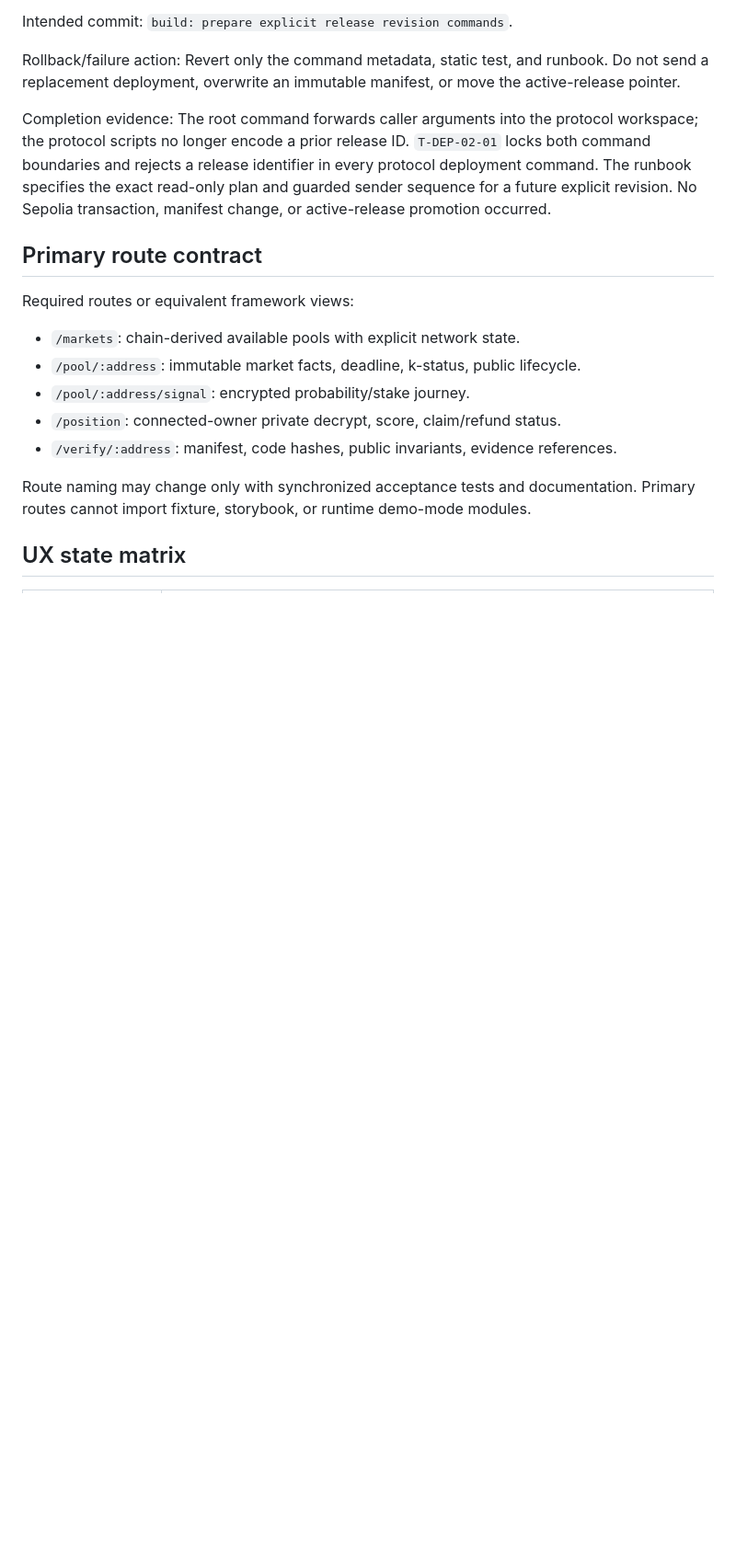
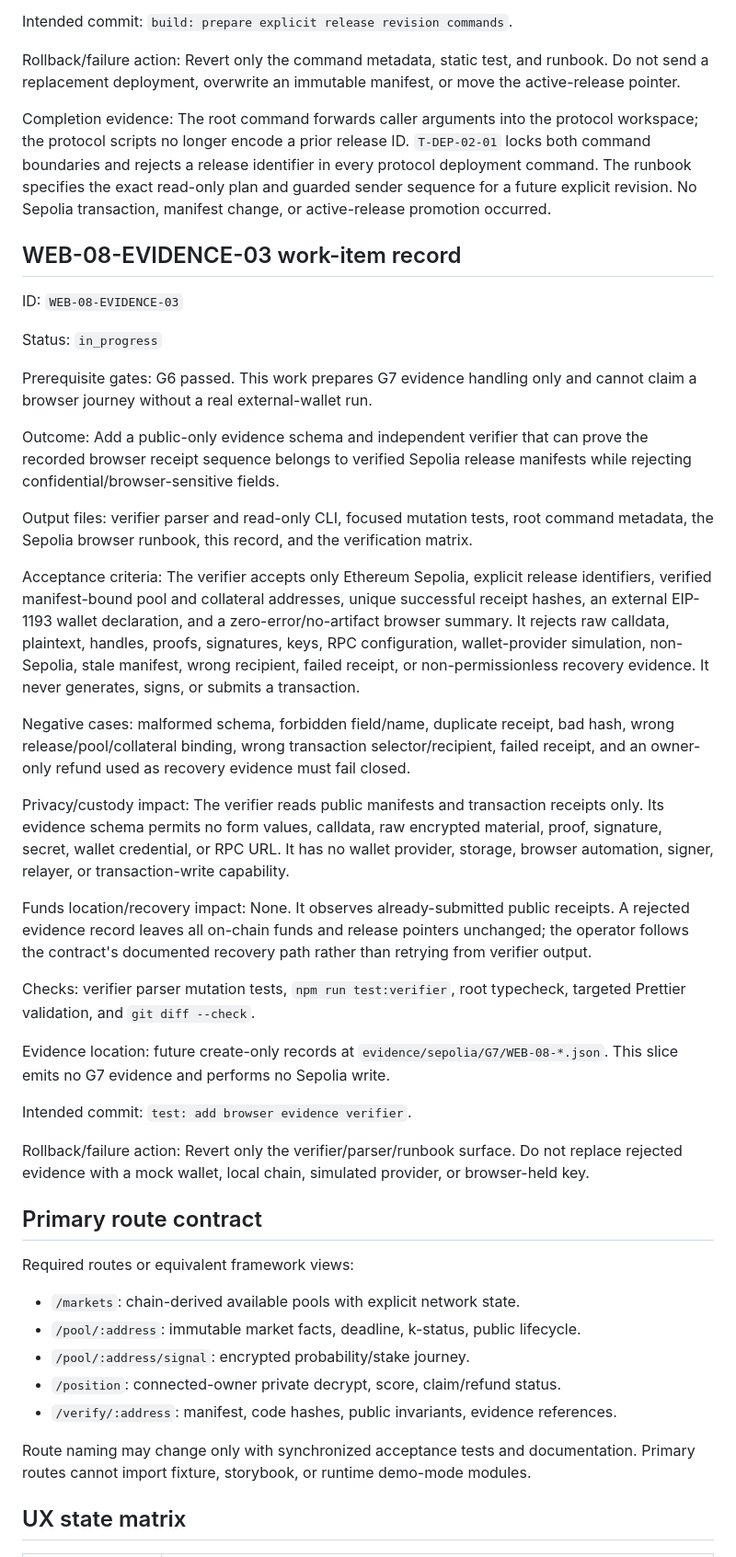
Before and after one commit to thatnghiepfulltime67/QuiteSignal, a Markdown page: docs/plans/03-web-and-read-model.md, the part around one of its changes. Shown at 92% size. GitHub-like rendering; blank space fills up the shorter version.

Commit message:
docs: plan browser evidence verification

```diff
--- a/docs/plans/03-web-and-read-model.md
+++ b/docs/plans/03-web-and-read-model.md
@@ -941,6 +942,56 @@ deployment command. The runbook specifies the exact read-only plan and guarded s
 sequence for a future explicit revision. No Sepolia transaction, manifest change, or
 active-release promotion occurred.
 
+## WEB-08-EVIDENCE-03 work-item record
+
+ID: `WEB-08-EVIDENCE-03`
+
+Status: `in_progress`
+
+Prerequisite gates: G6 passed. This work prepares G7 evidence handling only and
+cannot claim a browser journey without a real external-wallet run.
+
+Outcome: Add a public-only evidence schema and independent verifier that can prove
+the recorded browser receipt sequence belongs to verified Sepolia release manifests
+while rejecting confidential/browser-sensitive fields.
+
+Output files: verifier parser and read-only CLI, focused mutation tests, root command
+metadata, the Sepolia browser runbook, this record, and the verification matrix.
+
+Acceptance criteria: The verifier accepts only Ethereum Sepolia, explicit release
+identifiers, verified manifest-bound pool and collateral addresses, unique successful
+receipt hashes, an external EIP-1193 wallet declaration, and a zero-error/no-artifact
+browser summary. It rejects raw calldata, plaintext, handles, proofs, signatures,
+keys, RPC configuration, wallet-provider simulation, non-Sepolia, stale manifest,
+wrong recipient, failed receipt, or non-permissionless recovery evidence. It never
+generates, signs, or submits a transaction.
+
+Negative cases: malformed schema, forbidden field/name, duplicate receipt, bad hash,
+wrong release/pool/collateral binding, wrong transaction selector/recipient, failed
+receipt, and an owner-only refund used as recovery evidence must fail closed.
+
+Privacy/custody impact: The verifier reads public manifests and transaction receipts
+only. Its evidence schema permits no form values, calldata, raw encrypted material,
+proof, signature, secret, wallet credential, or RPC URL. It has no wallet provider,
+storage, browser automation, signer, relayer, or transaction-write capability.
+
+Funds location/recovery impact: None. It observes already-submitted public receipts.
+A rejected evidence record leaves all on-chain funds and release pointers unchanged;
+the operator follows the contract's documented recovery path rather than retrying
+from verifier output.
+
+Checks: verifier parser mutation tests, `npm run test:verifier`, root typecheck,
+targeted Prettier validation, and `git diff --check`.
+
+Evidence location: future create-only records at `evidence/sepolia/G7/WEB-08-*.json`.
+This slice emits no G7 evidence and performs no Sepolia write.
+
+Intended commit: `test: add browser evidence verifier`.
+
+Rollback/failure action: Revert only the verifier/parser/runbook surface. Do not
+replace rejected evidence with a mock wallet, local chain, simulated provider, or
+browser-held key.
+
 ## Primary route contract
 
 Required routes or equivalent framework views:
```
Also changed, not shown: other parts of docs/plans/03-web-and-read-model.md (+1 -0 lines).
